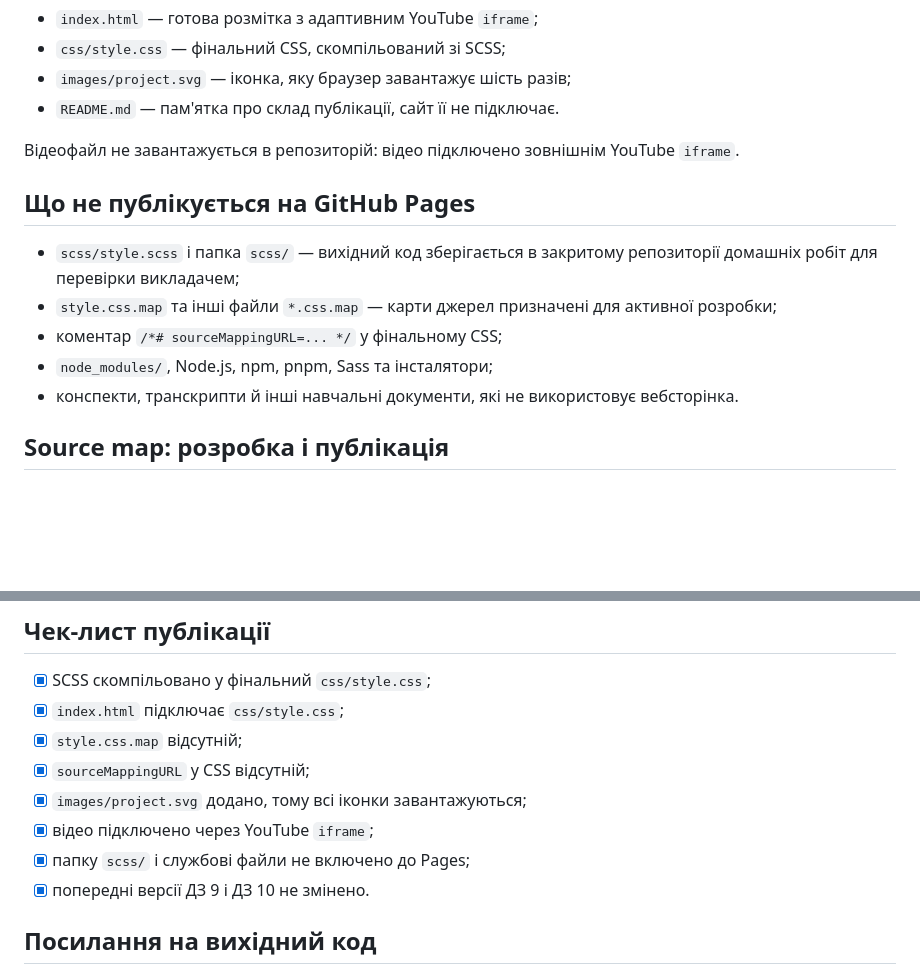
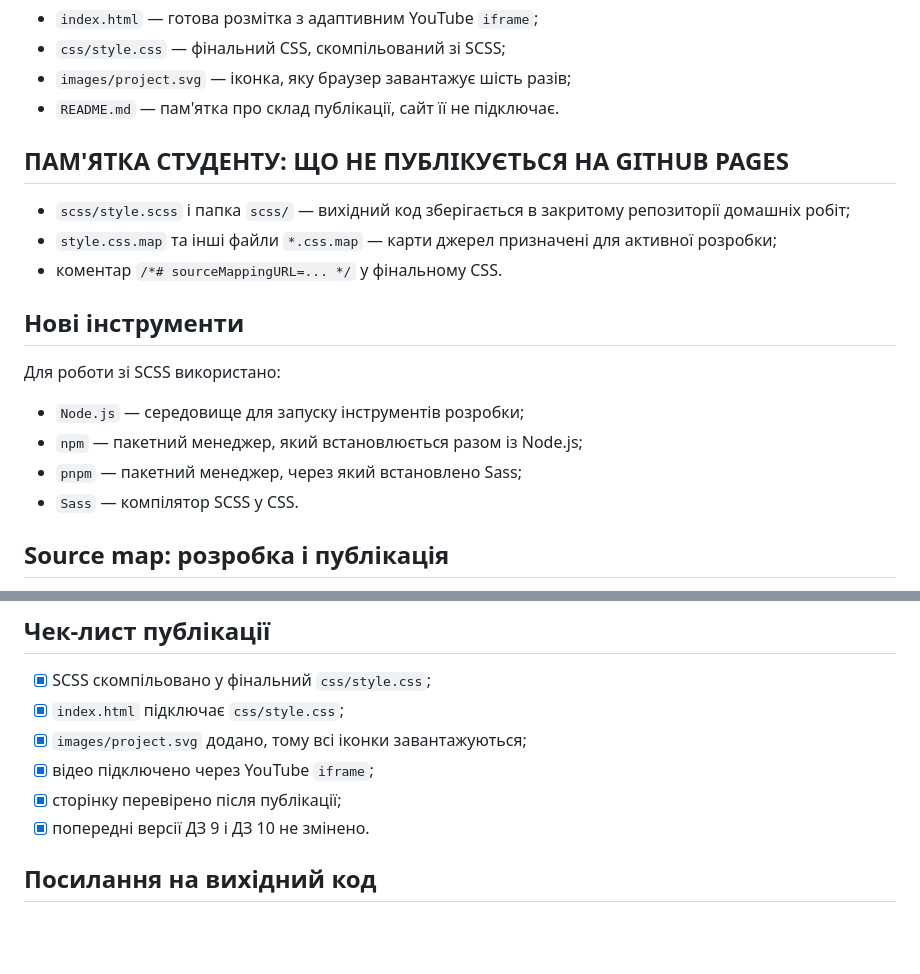
Before and after one commit to Mila9393/hw_09-simple-site-pages, a Markdown page: hw_11/README.md, 2 parts joined by grey strips. GitHub-like rendering; blank space fills up the shorter version.

Commit message:
Refine homework 11 Pages README

```diff
--- a/hw_11/README.md
+++ b/hw_11/README.md
@@ -23,19 +23,22 @@ hw_11/
 - `images/project.svg` — іконка, яку браузер завантажує шість разів;
 - `README.md` — пам'ятка про склад публікації, сайт її не підключає.
 
-Відеофайл не завантажується в репозиторій: відео підключено зовнішнім
-YouTube `iframe`.
-
-## Що не публікується на GitHub Pages
+## ПАМ'ЯТКА СТУДЕНТУ: ЩО НЕ ПУБЛІКУЄТЬСЯ НА GITHUB PAGES
 
 - `scss/style.scss` і папка `scss/` — вихідний код зберігається в закритому
-  репозиторії домашніх робіт для перевірки викладачем;
+  репозиторії домашніх робіт;
 - `style.css.map` та інші файли `*.css.map` — карти джерел призначені для
   активної розробки;
-- коментар `/*# sourceMappingURL=... */` у фінальному CSS;
-- `node_modules/`, Node.js, npm, pnpm, Sass та інсталятори;
-- конспекти, транскрипти й інші навчальні документи, які не використовує
-  вебсторінка.
+- коментар `/*# sourceMappingURL=... */` у фінальному CSS.
+
+## Нові інструменти
+
+Для роботи зі SCSS використано:
+
+- `Node.js` — середовище для запуску інструментів розробки;
+- `npm` — пакетний менеджер, який встановлюється разом із Node.js;
+- `pnpm` — пакетний менеджер, через який встановлено Sass;
+- `Sass` — компілятор SCSS у CSS.
 
 ## Source map: розробка і публікація
 
@@ -59,11 +62,9 @@ sass --no-source-map scss/style.scss css/style.css
 
 - [x] SCSS скомпільовано у фінальний `css/style.css`;
 - [x] `index.html` підключає `css/style.css`;
-- [x] `style.css.map` відсутній;
-- [x] `sourceMappingURL` у CSS відсутній;
 - [x] `images/project.svg` додано, тому всі іконки завантажуються;
 - [x] відео підключено через YouTube `iframe`;
-- [x] папку `scss/` і службові файли не включено до Pages;
+- [x] сторінку перевірено після публікації;
 - [x] попередні версії ДЗ 9 і ДЗ 10 не змінено.
 
 ## Посилання на вихідний код
```
